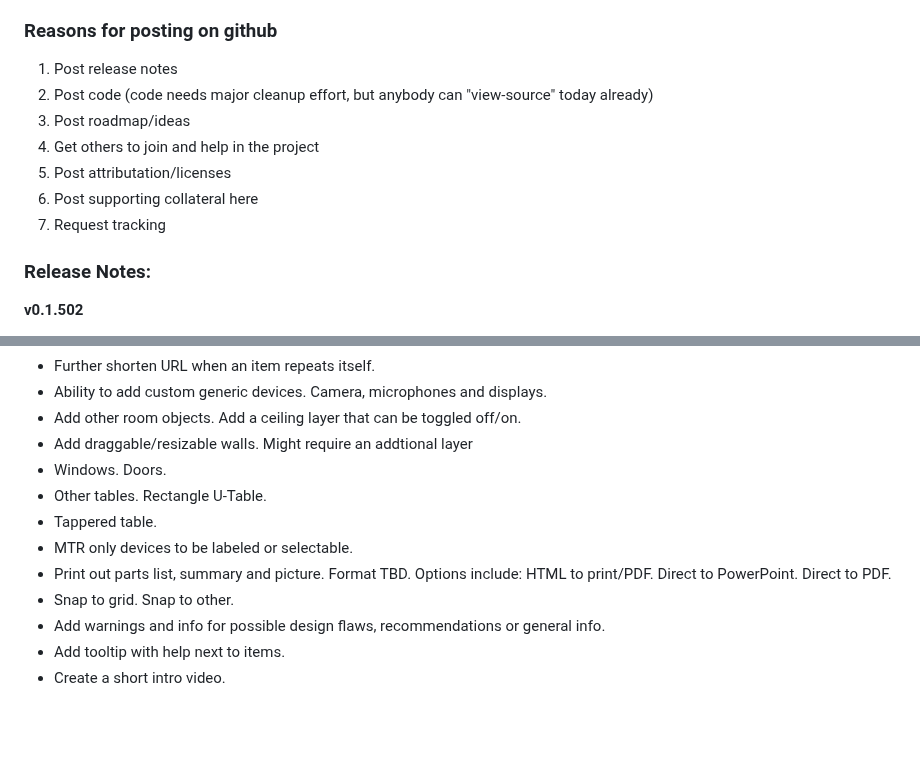
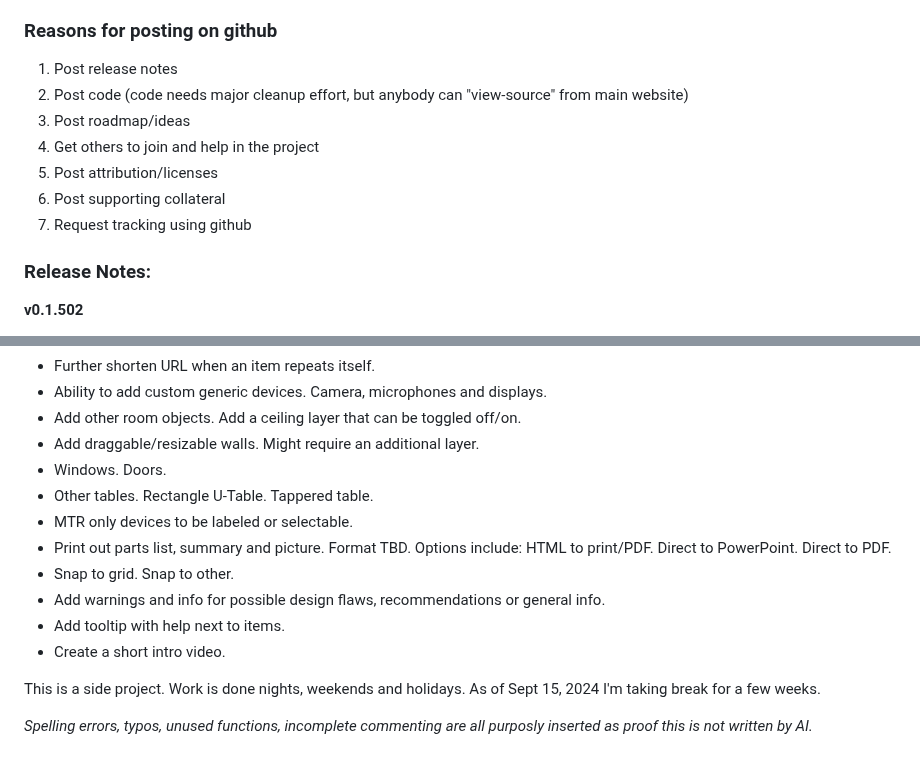
Before and after one commit to vtjoeh/video_room_calc, a Markdown page: README.md, 2 parts joined by grey strips. Rendered like a GitHub page; blank space fills up the shorter version.

```diff
--- a/README.md
+++ b/README.md
@@ -4,12 +4,12 @@ https://collabexperience.com
 
 ### Reasons for posting on github
 1) Post release notes
-2) Post code (code needs major cleanup effort, but anybody can "view-source" today already)
+2) Post code (code needs major cleanup effort, but anybody can "view-source" from main website)
 3) Post roadmap/ideas
 4) Get others to join and help in the project
-5) Post attributation/licenses
-6) Post supporting collateral here
-7) Request tracking
+5) Post attribution/licenses
+6) Post supporting collateral
+7) Request tracking using github
 
 ### Release Notes:
 
@@ -65,13 +65,16 @@ Not listed in order of timeline or priority. No warranty or guarantee below feat
 - Further shorten URL when an item repeats itself.
 - Ability to add custom generic devices.  Camera, microphones and displays.
 - Add other room objects. Add a ceiling layer that can be toggled off/on.
-- Add draggable/resizable walls.  Might require an addtional layer
+- Add draggable/resizable walls.  Might require an additional layer.
 - Windows. Doors.
-- Other tables. Rectangle U-Table.
-- Tappered table.
+- Other tables. Rectangle U-Table. Tappered table.
 - MTR only devices to be labeled or selectable.
 - Print out parts list, summary and picture. Format TBD. Options include: HTML to print/PDF. Direct to PowerPoint. Direct to PDF.
 - Snap to grid. Snap to other.
 - Add warnings and info for possible design flaws, recommendations or general info.
 - Add tooltip with help next to items.
 - Create a short intro video.
+
+This is a side project. Work is done nights, weekends and holidays.  As of Sept 15, 2024 I'm taking break for a few weeks.
+
+_Spelling errors, typos, unused functions, incomplete commenting are all purposly inserted as proof this is not written by AI._
```
Also changed, not shown: other parts of README.md (+1 -1 lines).
